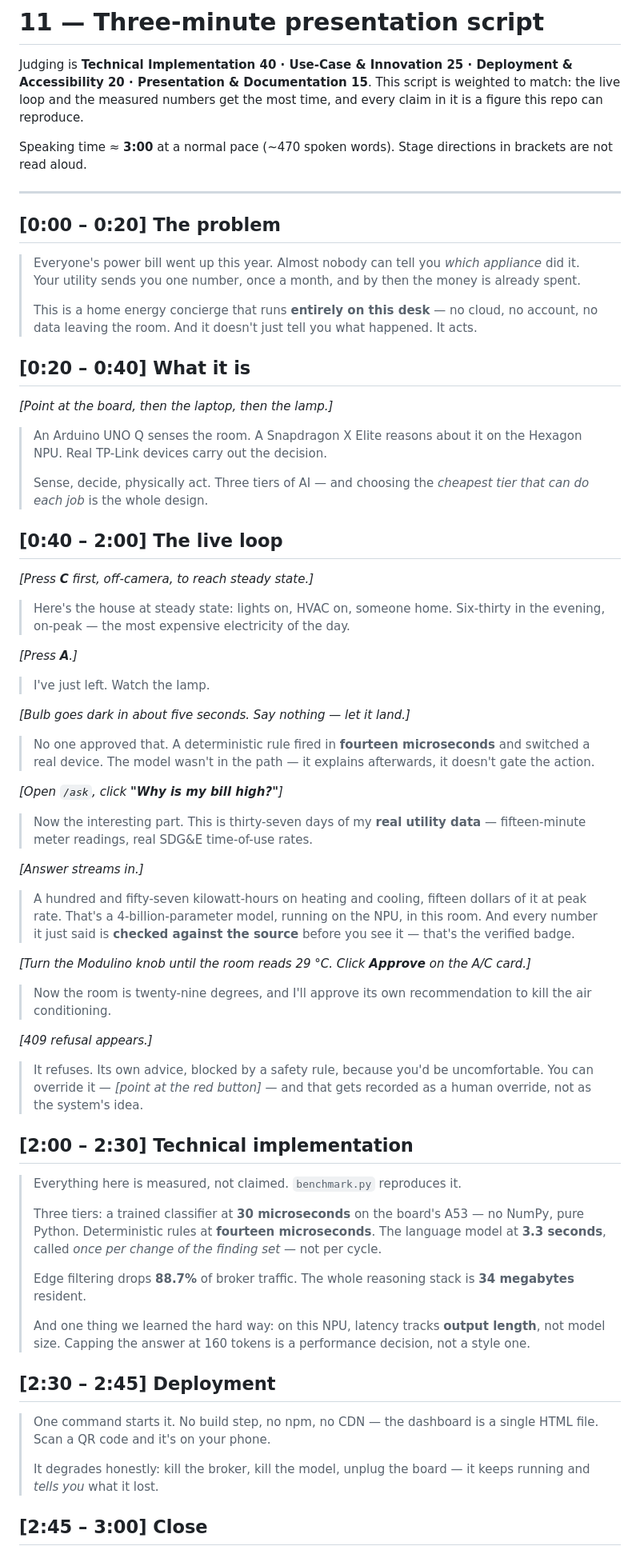
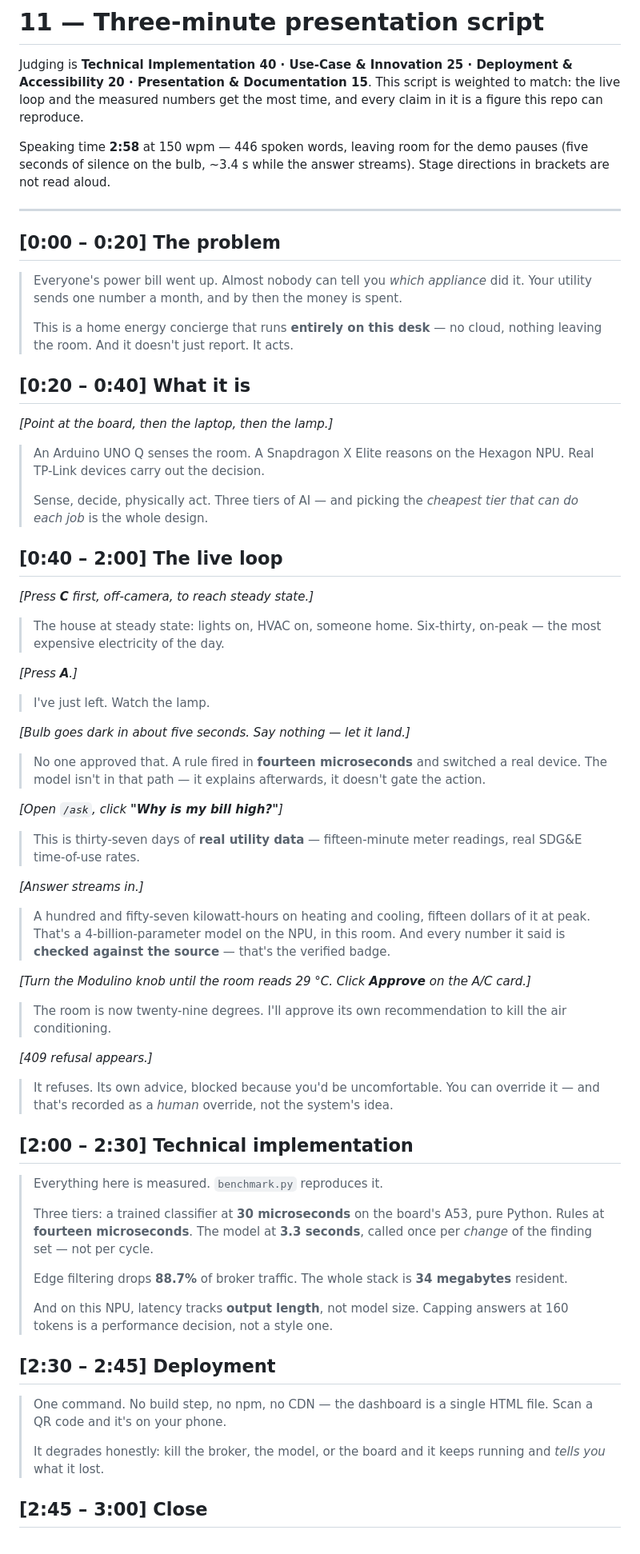
Before and after one commit to gowtham612/ai-home-energy-concierge, a Markdown page: 11_PRESENTATION_SCRIPT.md, the part around one of its changes. Shown at 80% size. Drawn GitHub-style.

Commit message:
Trim the script to fit three minutes with the demo pauses
509 words ran to 3.4 minutes before counting the silences, and the silences are
not dead time: five seconds while the bulb goes dark is the most persuasive
moment in the talk. Cut to 446 words, which lands at 2:58 and leaves the pauses
room to breathe. No claim removed, only wording.

```diff
--- a/11_PRESENTATION_SCRIPT.md
+++ b/11_PRESENTATION_SCRIPT.md
@@ -5,37 +5,36 @@ Deployment & Accessibility 20 · Presentation & Documentation 15**. This script
 weighted to match: the live loop and the measured numbers get the most time, and every
 claim in it is a figure this repo can reproduce.
 
-Speaking time ≈ **3:00** at a normal pace (~470 spoken words). Stage directions in
-brackets are not read aloud.
+Speaking time **2:58** at 150 wpm — 446 spoken words, leaving room for the demo pauses
+(five seconds of silence on the bulb, ~3.4 s while the answer streams). Stage directions
+in brackets are not read aloud.
 
 ---
 
 ## [0:00 – 0:20] The problem
 
-> Everyone's power bill went up this year. Almost nobody can tell you *which appliance*
-> did it. Your utility sends you one number, once a month, and by then the money is
-> already spent.
+> Everyone's power bill went up. Almost nobody can tell you *which appliance* did it.
+> Your utility sends one number a month, and by then the money is spent.
 >
-> This is a home energy concierge that runs **entirely on this desk** — no cloud, no
-> account, no data leaving the room. And it doesn't just tell you what happened. It
-> acts.
+> This is a home energy concierge that runs **entirely on this desk** — no cloud,
+> nothing leaving the room. And it doesn't just report. It acts.
 
 ## [0:20 – 0:40] What it is
 
 *[Point at the board, then the laptop, then the lamp.]*
 
-> An Arduino UNO Q senses the room. A Snapdragon X Elite reasons about it on the
-> Hexagon NPU. Real TP-Link devices carry out the decision.
+> An Arduino UNO Q senses the room. A Snapdragon X Elite reasons on the Hexagon NPU.
+> Real TP-Link devices carry out the decision.
 >
-> Sense, decide, physically act. Three tiers of AI — and choosing the *cheapest tier
-> that can do each job* is the whole design.
+> Sense, decide, physically act. Three tiers of AI — and picking the *cheapest tier that
+> can do each job* is the whole design.
 
 ## [0:40 – 2:00] The live loop
 
 *[Press **C** first, off-camera, to reach steady state.]*
 
-> Here's the house at steady state: lights on, HVAC on, someone home. Six-thirty in the
-> evening, on-peak — the most expensive electricity of the day.
+> The house at steady state: lights on, HVAC on, someone home. Six-thirty, on-peak —
+> the most expensive electricity of the day.
 
 *[Press **A**.]*
 
@@ -43,55 +42,52 @@ brackets are not read aloud.
 
 *[Bulb goes dark in about five seconds. Say nothing — let it land.]*
 
-> No one approved that. A deterministic rule fired in **fourteen microseconds** and
-> switched a real device. The model wasn't in the path — it explains afterwards, it
-> doesn't gate the action.
+> No one approved that. A rule fired in **fourteen microseconds** and switched a real
+> device. The model isn't in that path — it explains afterwards, it doesn't gate the
+> action.
 
 *[Open `/ask`, click **"Why is my bill high?"**]*
 
-> Now the interesting part. This is thirty-seven days of my **real utility data** —
-> fifteen-minute meter readings, real SDG&E time-of-use rates.
+> This is thirty-seven days of **real utility data** — fifteen-minute meter readings,
+> real SDG&E time-of-use rates.
 
 *[Answer streams in.]*
 
 > A hundred and fifty-seven kilowatt-hours on heating and cooling, fifteen dollars of it
-> at peak rate. That's a 4-billion-parameter model, running on the NPU, in this room.
-> And every number it just said is **checked against the source** before you see it —
-> that's the verified badge.
+> at peak. That's a 4-billion-parameter model on the NPU, in this room. And every number
+> it said is **checked against the source** — that's the verified badge.
 
 *[Turn the Modulino knob until the room reads 29 °C. Click **Approve** on the A/C card.]*
 
-> Now the room is twenty-nine degrees, and I'll approve its own recommendation to kill
-> the air conditioning.
+> The room is now twenty-nine degrees. I'll approve its own recommendation to kill the
+> air conditioning.
 
 *[409 refusal appears.]*
 
-> It refuses. Its own advice, blocked by a safety rule, because you'd be uncomfortable.
-> You can override it — *[point at the red button]* — and that gets recorded as a human
-> override, not as the system's idea.
+> It refuses. Its own advice, blocked because you'd be uncomfortable. You can override
+> it — and that's recorded as a *human* override, not the system's idea.
 
 ## [2:00 – 2:30] Technical implementation
 
-> Everything here is measured, not claimed. `benchmark.py` reproduces it.
+> Everything here is measured. `benchmark.py` reproduces it.
 >
-> Three tiers: a trained classifier at **30 microseconds** on the board's A53 — no
-> NumPy, pure Python. Deterministic rules at **fourteen microseconds**. The language
-> model at **3.3 seconds**, called *once per change of the finding set* — not per cycle.
+> Three tiers: a trained classifier at **30 microseconds** on the board's A53, pure
+> Python. Rules at **fourteen microseconds**. The model at **3.3 seconds**, called once
+> per *change* of the finding set — not per cycle.
 >
-> Edge filtering drops **88.7%** of broker traffic. The whole reasoning stack is
-> **34 megabytes** resident.
+> Edge filtering drops **88.7%** of broker traffic. The whole stack is **34 megabytes**
+> resident.
 >
-> And one thing we learned the hard way: on this NPU, latency tracks **output length**,
-> not model size. Capping the answer at 160 tokens is a performance decision, not a
-> style one.
+> And on this NPU, latency tracks **output length**, not model size. Capping answers at
+> 160 tokens is a performance decision, not a style one.
 
 ## [2:30 – 2:45] Deployment
 
-> One command starts it. No build step, no npm, no CDN — the dashboard is a single HTML
-> file. Scan a QR code and it's on your phone.
+> One command. No build step, no npm, no CDN — the dashboard is a single HTML file.
+> Scan a QR code and it's on your phone.
 >
-> It degrades honestly: kill the broker, kill the model, unplug the board — it keeps
-> running and *tells you* what it lost.
+> It degrades honestly: kill the broker, the model, or the board and it keeps running
+> and *tells you* what it lost.
 
 ## [2:45 – 3:00] Close
 
```
Also changed, not shown: other parts of 11_PRESENTATION_SCRIPT.md (+4 -4 lines).
